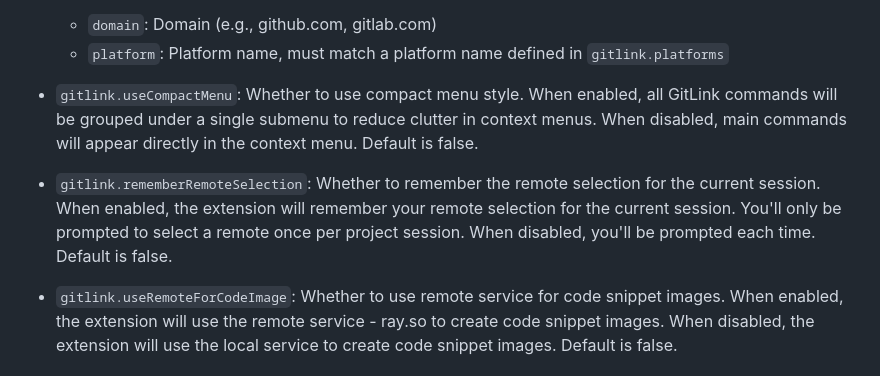
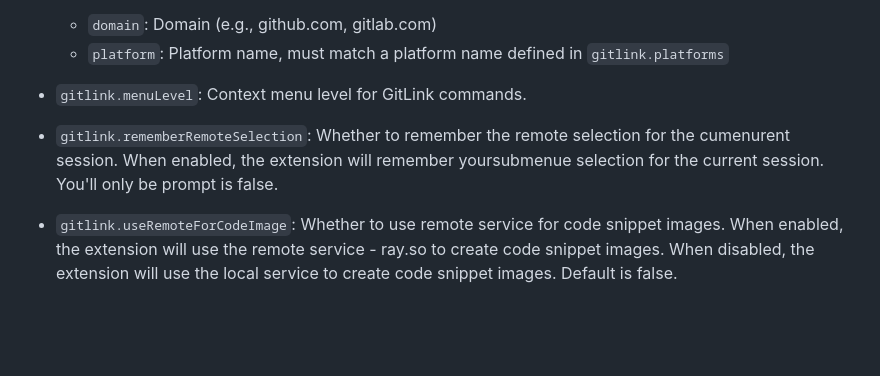
Before and after one commit to alanhe421/vsc-extension-gitlink, a Markdown page: README.md, the part around the change. Rendered like a GitHub page; blank space fills up the shorter version.

Commit message:
docs: Update readme

```diff
--- a/README.md
+++ b/README.md
@@ -65,9 +65,9 @@ This extension provides the following settings:
   * `domain`: Domain (e.g., github.com, gitlab.com)
   * `platform`: Platform name, must match a platform name defined in `gitlink.platforms`
 
-* `gitlink.useCompactMenu`: Whether to use compact menu style. When enabled, all GitLink commands will be grouped under a single submenu to reduce clutter in context menus. When disabled, main commands will appear directly in the context menu. Default is false.
+* `gitlink.menuLevel`: Context menu level for GitLink commands.
 
-* `gitlink.rememberRemoteSelection`: Whether to remember the remote selection for the current session. When enabled, the extension will remember your remote selection for the current session. You'll only be prompted to select a remote once per project session. When disabled, you'll be prompted each time. Default is false.
+* `gitlink.rememberRemoteSelection`: Whether to remember the remote selection for the cumenurent session. When enabled, the extension will remember yoursubmenue selection for the current session. You'll only be prompt is false.
 
 * `gitlink.useRemoteForCodeImage`: Whether to use remote service for code snippet images. When enabled, the extension will use the remote service - ray.so to create code snippet images. When disabled, the extension will use the local service to create code snippet images. Default is false.
 
```
